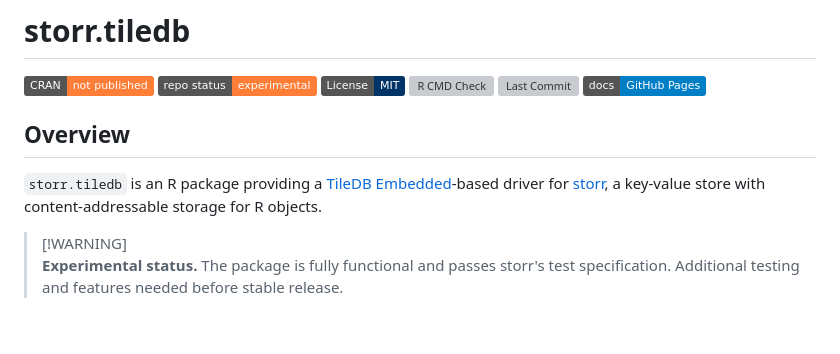
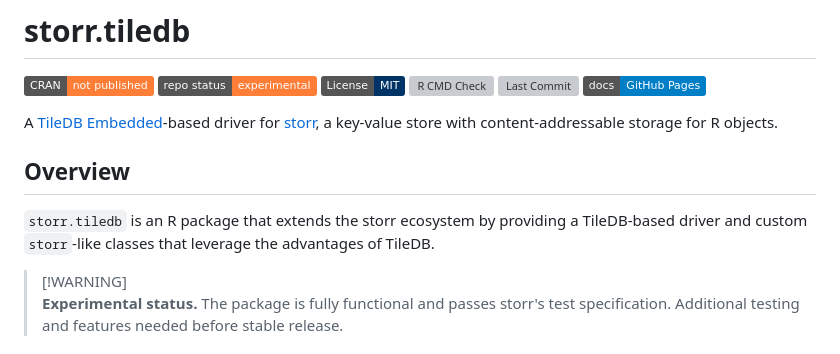
Before and after one commit to cgiachalis/storr.tiledb, a Markdown page: README.md, the part around one of its changes. Drawn GitHub-style; badges without logos; blank space fills up the shorter version; grey boxes are pictures that could not be loaded.

Commit message:
More tweaks and fixes

```diff
--- a/README.md
+++ b/README.md
@@ -6,9 +6,13 @@
 
 <!-- badges: end -->
 
+A [TileDB Embedded](https://github.com/TileDB-Inc/TileDB)-based driver for [storr](https://github.com/richfitz/storr), a key-value store with content-addressable storage for R objects.
+
 ## Overview
 
-`storr.tiledb` is an R package providing a [TileDB Embedded](https://github.com/TileDB-Inc/TileDB)-based driver for [storr](https://github.com/richfitz/storr), a key-value store with content-addressable storage for R objects.
+`storr.tiledb` is an R package that extends the storr ecosystem by providing
+a TileDB-based driver and  custom `storr`-like classes that leverage the advantages of TileDB.
+
 
 > [!WARNING]\
 > **Experimental status.** The package is fully functional and passes storr's test specification. Additional testing and features needed before stable release.
```
Also changed, not shown: other parts of README.md (+1 -1 lines).
